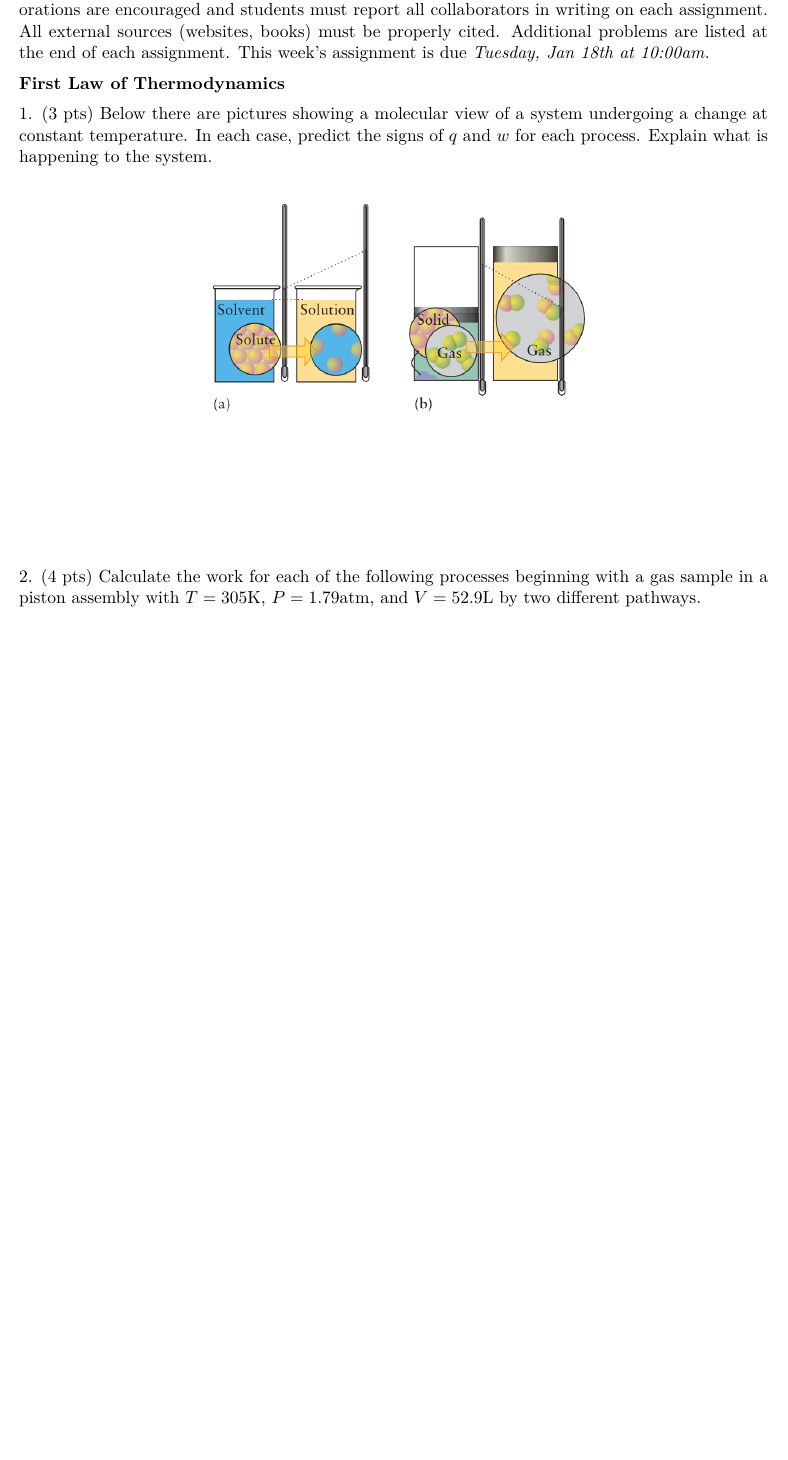
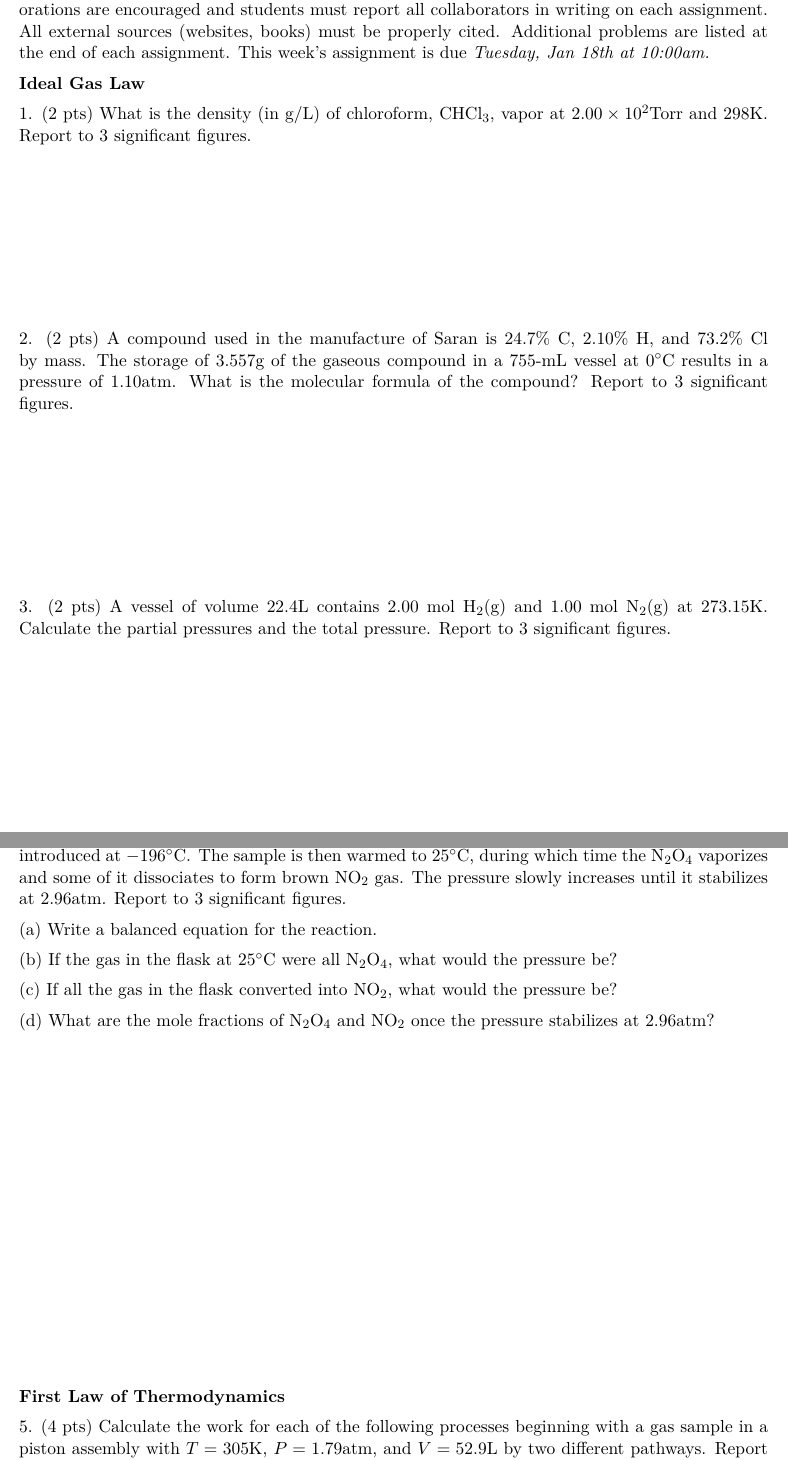
Before and after one commit to bdnguye2/chem_h2b, a LaTeX document (week2/worksheet_2.tex): part of page 1 of 2 before the commit and two parts of pages 1 and 2 of 2 after it, the two joined at a grey line, cut so that both start at the same text, the shorter picture padded with empty space. The pictures show the PDF file week2/worksheet_2.pdf that the author committed with the source.

Commit message:
updated worksheets

```diff
--- a/week2/worksheet_2.tex
+++ b/week2/worksheet_2.tex
@@ -53,23 +53,29 @@ This week's assignment is due \textit{Tuesday, Jan 18th at 10:00am.}
 \textbf{Ideal Gas Law}
 
 1. (2 pts) What\ is the density (in g/L) of chloroform, CHCl$_3$, vapor at
-$2.00\times 10^2\text{Torr}$ and $298\text{K}$.
+$2.00\times 10^2\text{Torr}$ and $298\text{K}$. Report to 3 significant figures.
 
-\vspace{1in}
+\vspace{1.5in}
 
-2. (2 pts) A compound used in the manufacture of Saran is $24.7\%$ C, $2.1\%$ H, and
+2. (2 pts) A compound used in the manufacture of Saran is $24.7\%$ C, $2.10\%$ H, and
 $73.2\%$ Cl by mass. The storage of $3.557\text{g}$ of the gaseous compound in
 a $755$-mL vessel at $0^\circ\text{C}$ results in a pressure of $1.10\text{atm}$.
-What is the molecular formula of the compound?
+What is the molecular formula of the compound? Report to 3 significant figures.
 
 % C2H2Cl2
 
-\vspace{1in}
+\vspace{1.5in}
 
-3. (2 pts) A vessel of volume $22.4\text{L}$ contains $2.0$ mol H$_2$(g) and $1.0$ mol
+3. (2 pts) A vessel of volume $22.4\text{L}$ contains $2.00$ mol H$_2$(g) and $1.00$ mol
 N$_2$(g) at $273.15\text{K}$. Calculate the partial pressures and the total pressure.
+Report to 3 significant figures.
 
-\vspace{1in}
+\vspace{1.7in}
 
-\textbf{Real Gases}
+4. (7 pts) A flask of volume 5.00L is evacuated and 43.78g of solid dinitrogen tetroxide,
+N$_2$O$_4$, is introduced at $-196^\circ\text{C}$. The sample is then warmed to
+$25^\circ\text{C}$, during which time the N$_2$O$_4$ vaporizes and some of it dissociates
+to form brown NO$_2$ gas. The pressure slowly increases until it stabilizes at 2.96atm.
+Report to 3 significant figures.
 
+(a) Write a balanced equation for the reaction.
@@ -79,14 +82,13 @@ Suggest an explanation.
 
-\vspace{1in}
+(b) If the gas in the flask at $25^\circ\text{C}$ were all N$_2$O$_4$, what would the pressure
+be?
+
+(c) If all the gas in the flask converted into NO$_2$, what would the pressure be?
+
+(d) What are the mole fractions of N$_2$O$_4$ and NO$_2$ once the pressure stabilizes at
+2.96atm?
+
+\vspace{3in}
 
 \textbf{First Law of Thermodynamics}
 
-5. (3 pts) Below there are pictures showing a molecular view of a system
-undergoing a change. In each case, predict the signs of $q$ and $w$ for
- each process. Explain what is happening to the system.
-
-\begin{center}
-  \includegraphics[scale=0.35]{phase_change.png}
-\end{center}
-
-\vspace{1in}
@@ -95 +96,2 @@ undergoing a change. In each case, predict the signs of $q$ and $w$ for
 sample in a piston assembly with $T=305\text{K}$, $P=1.79\text{atm}$, and
+$V=52.9\text{L}$ by two different pathways. Report to 3 significant figures.
```
Also changed, not shown: week3/worksheet_3.tex (+21 -0 lines), week2/worksheet_2.pdf, week2/worksheet_2.tex (12 more changed lines).
